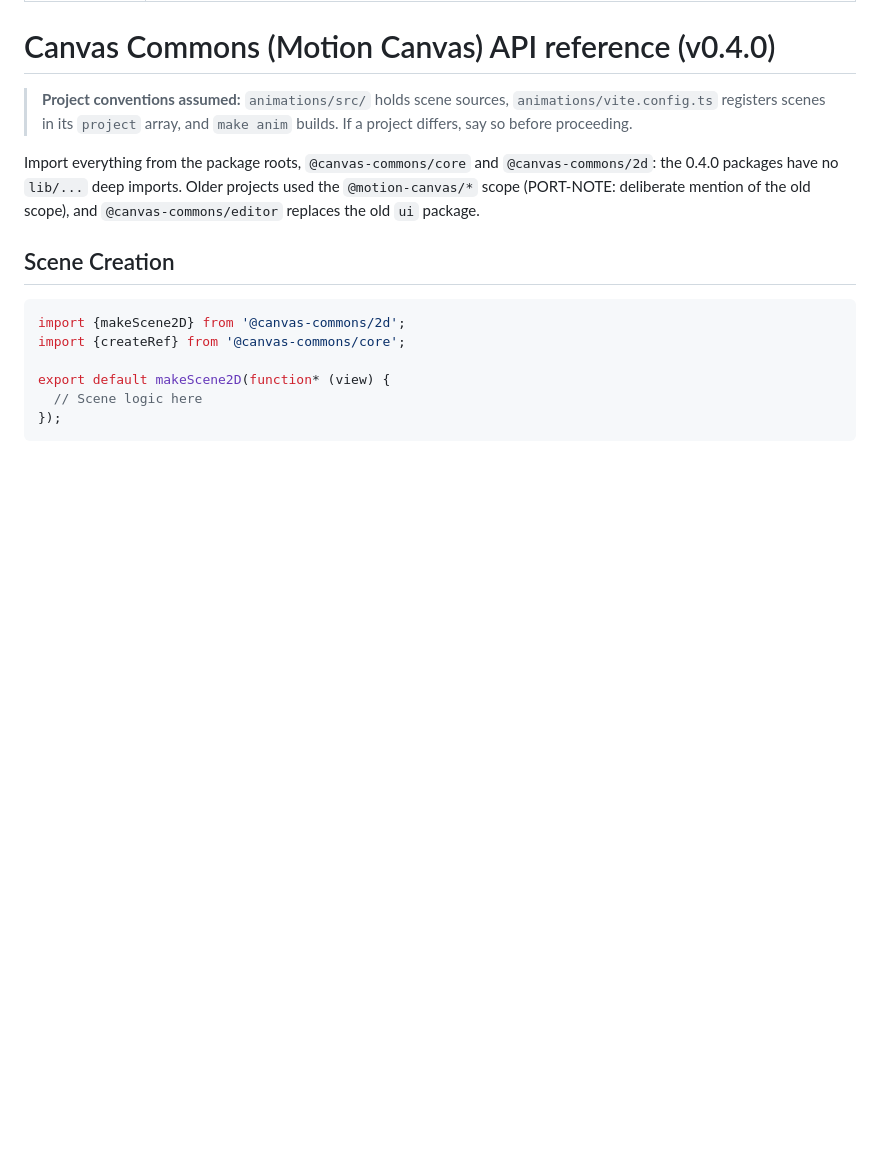
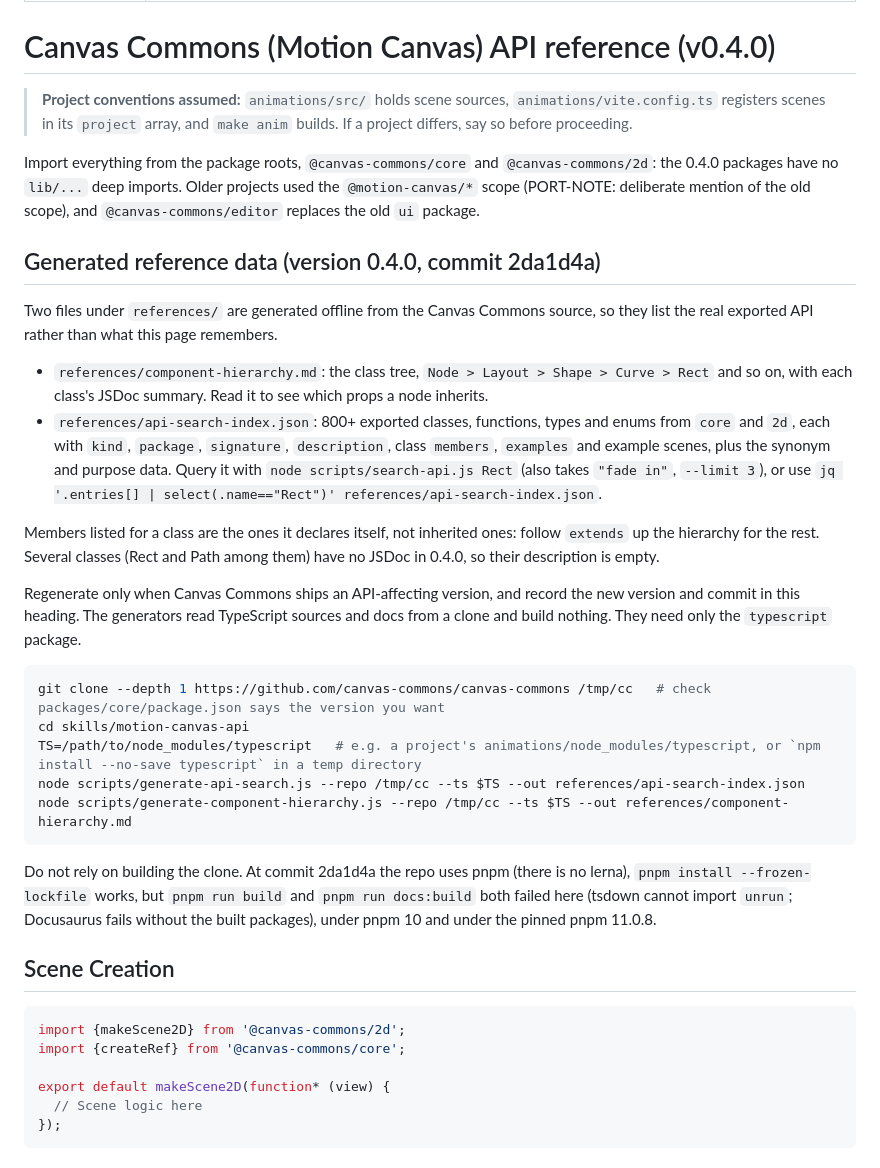
Before and after one commit to andrie/quarto-canvas-commons-skill, a Markdown page: skills/motion-canvas-api/SKILL.md, the part around the change. Drawn GitHub-style; blank space fills up the shorter version.

Commit message:
docs: point motion-canvas-api at generated data and regeneration steps
Co-Authored-By: Claude Sonnet 5.5 <noreply@anthropic.com>

````diff
--- a/skills/motion-canvas-api/SKILL.md
+++ b/skills/motion-canvas-api/SKILL.md
@@ -8,6 +8,27 @@ description: Use when writing or debugging Canvas Commons (formerly Motion Canva
 > **Project conventions assumed:** `animations/src/` holds scene sources, `animations/vite.config.ts` registers scenes in its `project` array, and `make anim` builds. If a project differs, say so before proceeding.
 
 Import everything from the package roots, `@canvas-commons/core` and `@canvas-commons/2d`: the 0.4.0 packages have no `lib/...` deep imports. Older projects used the `@motion-canvas/*` scope (PORT-NOTE: deliberate mention of the old scope), and `@canvas-commons/editor` replaces the old `ui` package.
+
+## Generated reference data (version 0.4.0, commit 2da1d4a)
+
+Two files under `references/` are generated offline from the Canvas Commons source, so they list the real exported API rather than what this page remembers.
+
+- `references/component-hierarchy.md`: the class tree, `Node > Layout > Shape > Curve > Rect` and so on, with each class's JSDoc summary. Read it to see which props a node inherits.
+- `references/api-search-index.json`: 800+ exported classes, functions, types and enums from `core` and `2d`, each with `kind`, `package`, `signature`, `description`, class `members`, `examples` and example scenes, plus the synonym and purpose data. Query it with `node scripts/search-api.js Rect` (also takes `"fade in"`, `--limit 3`), or use `jq '.entries[] | select(.name=="Rect")' references/api-search-index.json`.
+
+Members listed for a class are the ones it declares itself, not inherited ones: follow `extends` up the hierarchy for the rest. Several classes (Rect and Path among them) have no JSDoc in 0.4.0, so their description is empty.
+
+Regenerate only when Canvas Commons ships an API-affecting version, and record the new version and commit in this heading. The generators read TypeScript sources and docs from a clone and build nothing. They need only the `typescript` package.
+
+```bash
+git clone --depth 1 https://github.com/canvas-commons/canvas-commons /tmp/cc   # check packages/core/package.json says the version you want
+cd skills/motion-canvas-api
+TS=/path/to/node_modules/typescript   # e.g. a project's animations/node_modules/typescript, or `npm install --no-save typescript` in a temp directory
+node scripts/generate-api-search.js --repo /tmp/cc --ts $TS --out references/api-search-index.json
+node scripts/generate-component-hierarchy.js --repo /tmp/cc --ts $TS --out references/component-hierarchy.md
+```
+
+Do not rely on building the clone. At commit 2da1d4a the repo uses pnpm (there is no lerna), `pnpm install --frozen-lockfile` works, but `pnpm run build` and `pnpm run docs:build` both failed here (tsdown cannot import `unrun`; Docusaurus fails without the built packages), under pnpm 10 and under the pinned pnpm 11.0.8.
 
 ## Scene Creation
 
````
Also changed, not shown: 1 other file.
